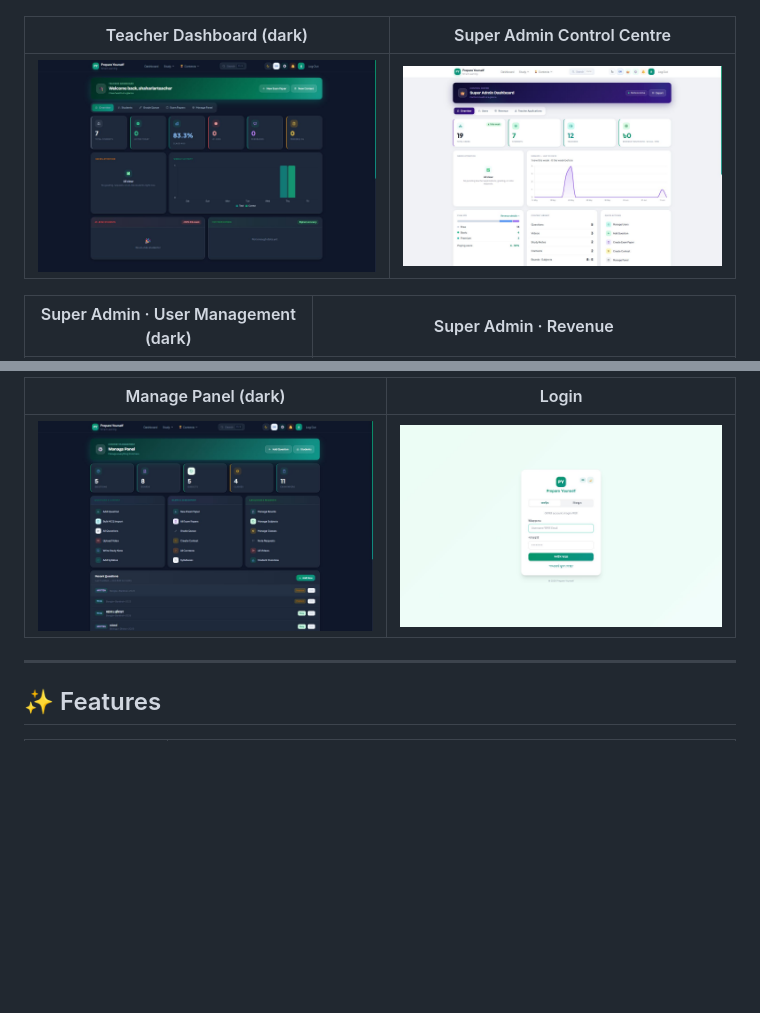
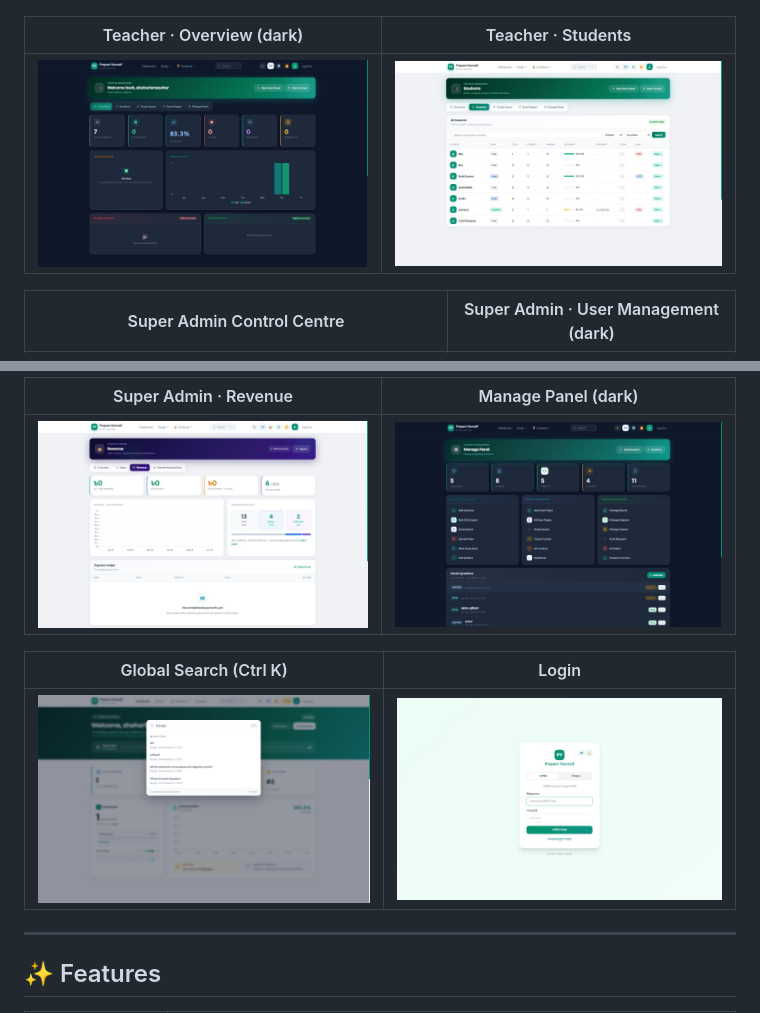
Before and after one commit to turtle-xo7/PrepareYourself, a Markdown page: README.md, 2 parts joined by grey strips. Rendered like a GitHub page; pictures changed too: docs/screenshots/global-search.jpeg (added), docs/screenshots/teacher-students.jpeg (added); blank space fills up the shorter version.

Commit message:
README: add teacher Students page and global search to the gallery
New captures for the restructured teacher section (Students roster with
filters) and the Ctrl+K command-palette search with grouped results.
Gallery reflowed to 14 shots in 7 rows: student experience -> teacher
section -> superadmin section -> platform UX.

```diff
--- a/README.md
+++ b/README.md
@@ -46,9 +46,9 @@ Built by a 4-person agile team over one semester using Scrum methodology.
 |:---:|:---:|
 | ![Interactive molecule lab with live bond simulation](docs/screenshots/practical-lab.jpeg) | ![Contest profile with rating, PrepCoins and activity heatmap](docs/screenshots/contest-profile.jpeg) |
 
-| Teacher Dashboard (dark) | Super Admin Control Centre |
+| Teacher · Overview (dark) | Teacher · Students |
 |:---:|:---:|
-| ![Teacher dashboard in dark mode](docs/screenshots/teacher-dashboard-dark.jpeg) | ![Super admin overview with KPIs, attention card and signups trend](docs/screenshots/superadmin.jpeg) |
+| ![Teacher overview with KPIs, needs-attention card and weekly chart](docs/screenshots/teacher-dashboard-dark.jpeg) | ![Student roster with search, filters and per-student drill-down](docs/screenshots/teacher-students.jpeg) |
 
-| Super Admin · User Management (dark) | Super Admin · Revenue |
+| Super Admin Control Centre | Super Admin · User Management (dark) |
 |:---:|:---:|
@@ -56,7 +56,11 @@ Built by a 4-person agile team over one semester using Scrum methodology.
 
-| Manage Panel (dark) | Login |
+| Super Admin · Revenue | Manage Panel (dark) |
 |:---:|:---:|
-| ![Content management panel in dark mode](docs/screenshots/manage-panel-dark.jpeg) | ![Bilingual login with theme toggle](docs/screenshots/login.jpeg) |
+| ![Revenue analytics with plan distribution and payment ledger](docs/screenshots/superadmin-revenue.jpeg) | ![Content management panel in dark mode](docs/screenshots/manage-panel-dark.jpeg) |
+
+| Global Search (Ctrl K) | Login |
+|:---:|:---:|
+| ![Command-palette search across questions, notes and papers](docs/screenshots/global-search.jpeg) | ![Bilingual login with theme toggle](docs/screenshots/login.jpeg) |
 
 ---
 
```
Also changed, not shown: other parts of README.md (+1 -1 lines).
